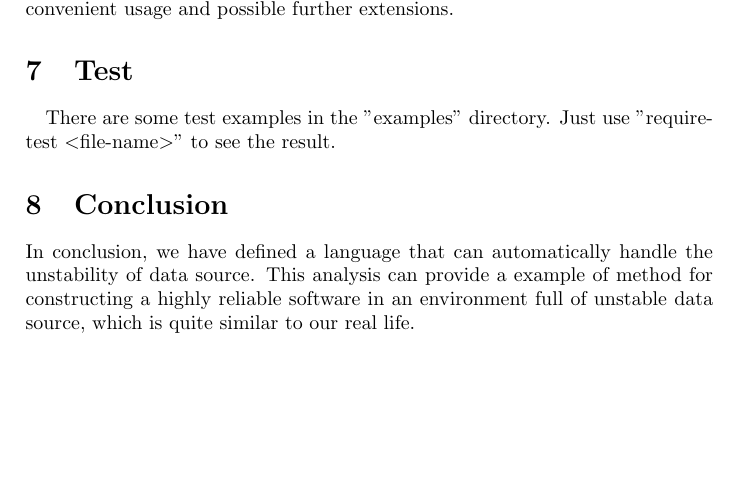
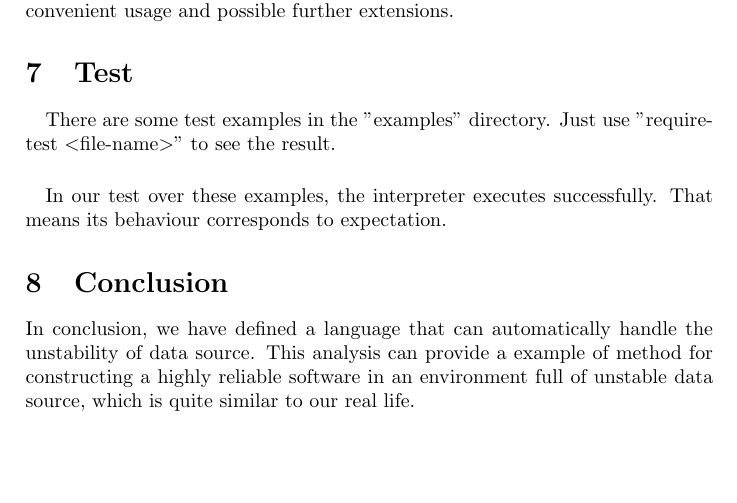
Before and after one commit to Neuromancer42/require, a LaTeX paper (doc/report.tex): part of page 16 of 16, cut so that both start at the same text, the shorter picture padded with empty space. Compiled offline with pdfLaTeX.

Commit message:
modify the doc

```diff
--- a/doc/report.tex
+++ b/doc/report.tex
@@ -858,6 +858,8 @@ Another change is that we use direct require command in the format "[ \textless
 \section{Test}
 \paragraph{}
 There are some test examples in the "examples" directory. Just use "require-test \textless file-name\textgreater" to see the result.
+\paragraph{}
+In our test over these examples, the interpreter executes successfully. That means its behaviour corresponds to expectation.
 \section{Conclusion}
 In conclusion, we have defined a language that can automatically handle the unstability of data source. This analysis can provide a example of method for constructing a highly reliable software in an environment full of unstable data source, which is quite similar to our real life.
 \paragraph{}
```
Also changed, not shown: README.md, doc/report.pdf.
